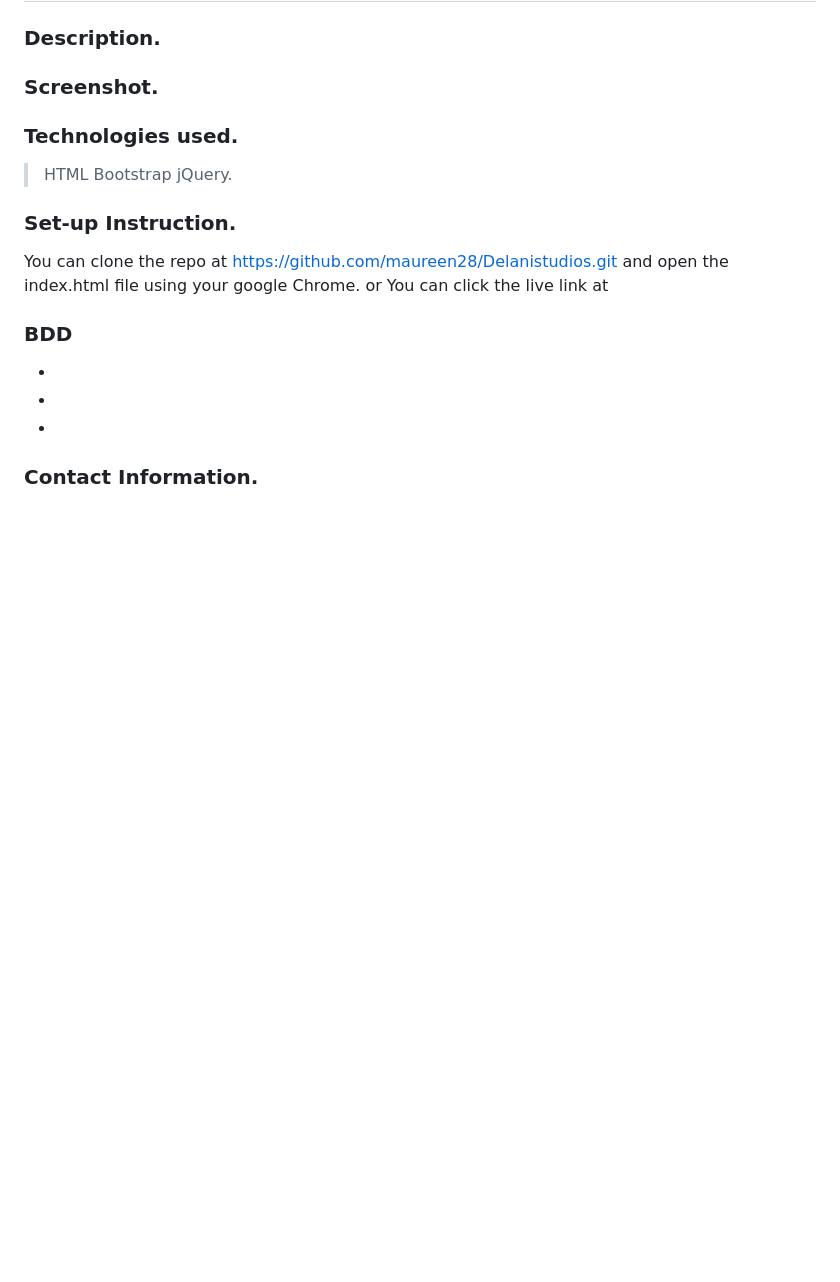
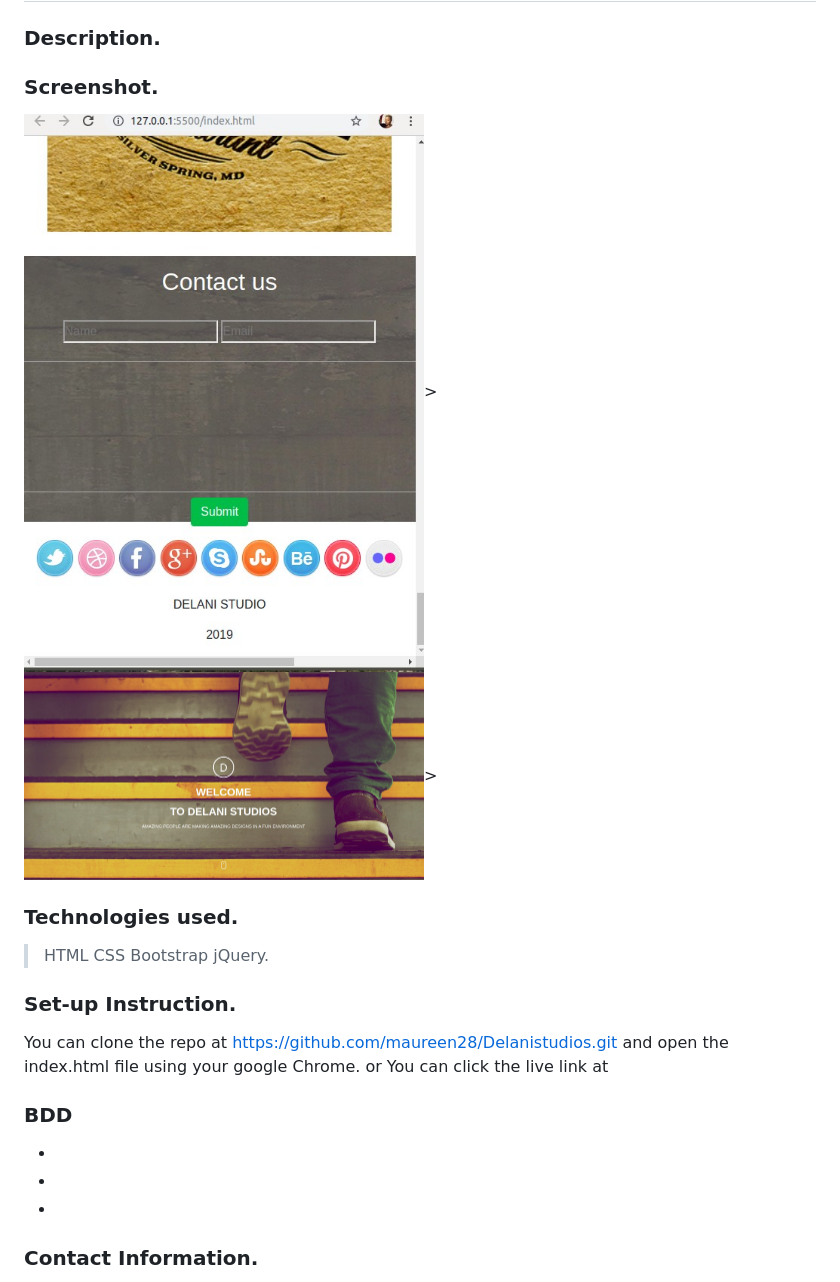
Before and after one commit to maureen28/Delanistudios, a Markdown page: README.md, the part around the change. Rendered like a GitHub page; pictures changed too: assets/Screenshots/Screenshot1.jpg (added), assets/Screenshots/Screenshot3.jpg (added); blank space fills up the shorter version.

Commit message:
add screenshots to readme

```diff
--- a/README.md
+++ b/README.md
@@ -6,9 +6,12 @@
 
 
 ### Screenshot.
+<img src="./assets/Screenshots/Screenshot1.jpg" alt="delanistudio" title="Image vie via phone" width="400"/>>
+<img src="./assets/Screenshots/Screenshot3.jpg" alt="delani" title="Image via laptop" width="400"/>>
 
 ### Technologies used.
 > HTML
+> CSS
 > Bootstrap
 > jQuery.
 
```
Also changed, not shown: assets/Screenshots/Screenshot2.jpg (added), 3 other files.
